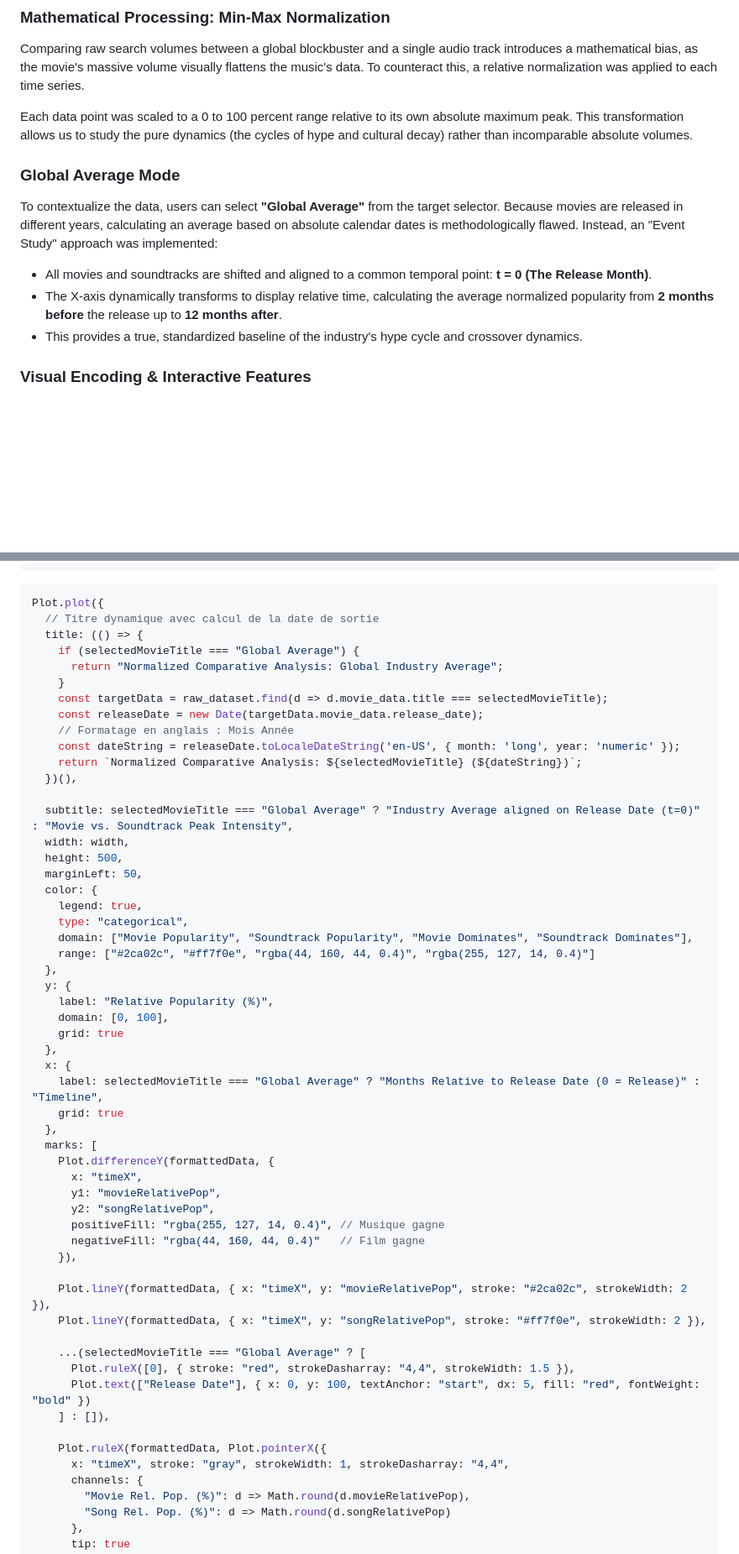
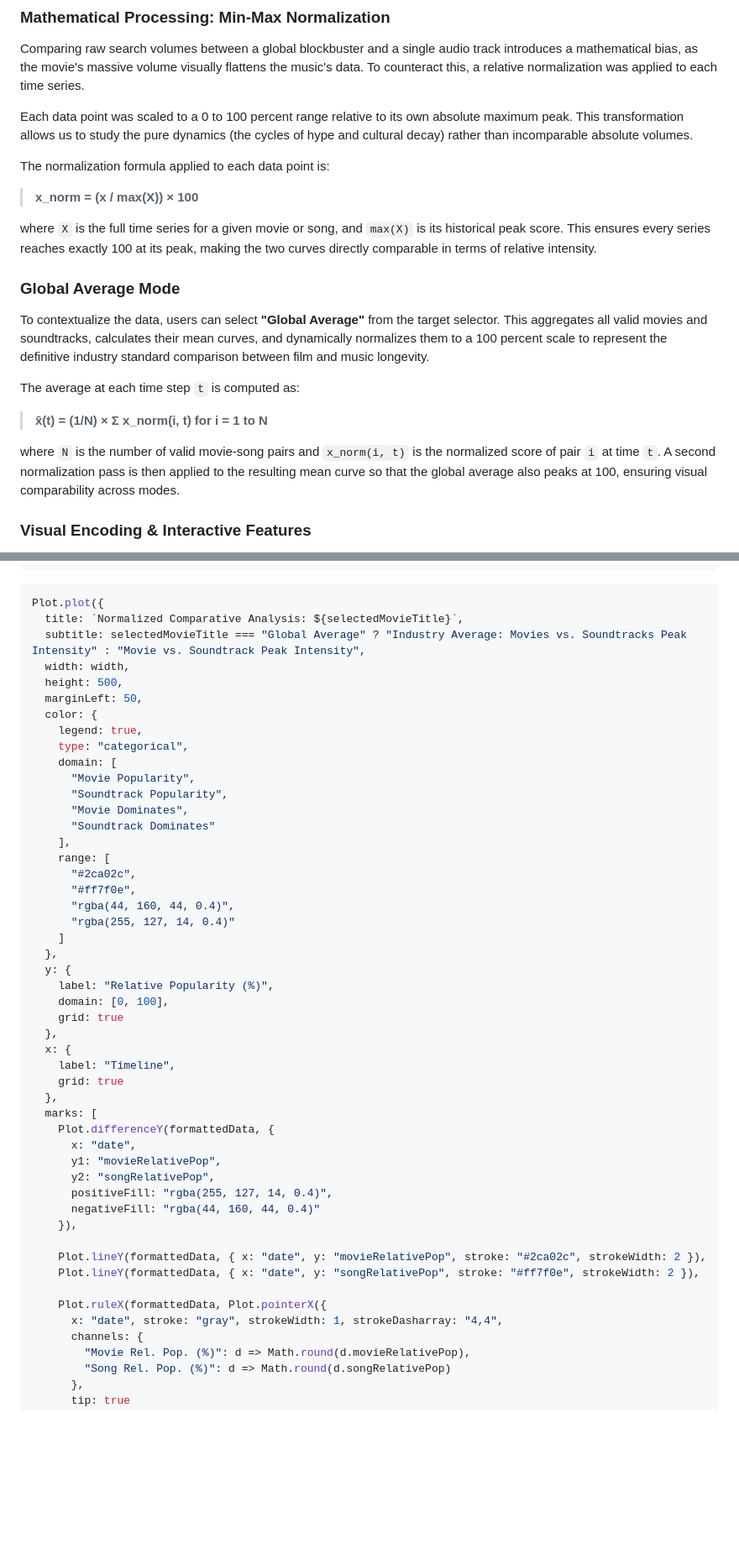
Before and after one commit to anasben0/movies-song-dataviz, a Markdown page: src/index.md, 2 parts joined by grey strips. Shown at 84% size. Rendered like a GitHub page; blank space fills up the shorter version.

````diff
--- a/src/index.md
+++ b/src/index.md
@@ -37,13 +37,21 @@ Comparing raw search volumes between a global blockbuster and a single audio tra
 
 Each data point was scaled to a 0 to 100 percent range relative to its own absolute maximum peak. This transformation allows us to study the pure dynamics (the cycles of hype and cultural decay) rather than incomparable absolute volumes.
 
+The normalization formula applied to each data point is:
+
+> **x_norm = (x / max(X)) × 100**
+
+where `X` is the full time series for a given movie or song, and `max(X)` is its historical peak score. This ensures every series reaches exactly 100 at its peak, making the two curves directly comparable in terms of relative intensity.
+
 ### Global Average Mode
 
-To contextualize the data, users can select **"Global Average"** from the target selector. Because movies are released in different years, calculating an average based on absolute calendar dates is methodologically flawed. Instead, an "Event Study" approach was implemented:
+To contextualize the data, users can select **"Global Average"** from the target selector. This aggregates all valid movies and soundtracks, calculates their mean curves, and dynamically normalizes them to a 100 percent scale to represent the definitive industry standard comparison between film and music longevity.
 
-* All movies and soundtracks are shifted and aligned to a common temporal point: **t = 0 (The Release Month)**.
-* The X-axis dynamically transforms to display relative time, calculating the average normalized popularity from **2 months before** the release up to **12 months after**.
-* This provides a true, standardized baseline of the industry's hype cycle and crossover dynamics.
+The average at each time step `t` is computed as:
+
+> **x̄(t) = (1/N) × Σ x_norm(i, t)  for i = 1 to N**
+
+where `N` is the number of valid movie-song pairs and `x_norm(i, t)` is the normalized score of pair `i` at time `t`. A second normalization pass is then applied to the resulting mean curve so that the global average also peaks at 100, ensuring visual comparability across modes.
 
 ### Visual Encoding & Interactive Features
 
@@ -153,27 +135,26 @@ const formattedData = (() => {
 
 ```js
 Plot.plot({
-  // Titre dynamique avec calcul de la date de sortie
-  title: (() => {
-    if (selectedMovieTitle === "Global Average") {
-      return "Normalized Comparative Analysis: Global Industry Average";
-    }
-    const targetData = raw_dataset.find(d => d.movie_data.title === selectedMovieTitle);
-    const releaseDate = new Date(targetData.movie_data.release_date);
-    // Formatage en anglais : Mois Année
-    const dateString = releaseDate.toLocaleDateString('en-US', { month: 'long', year: 'numeric' });
-    return `Normalized Comparative Analysis: ${selectedMovieTitle} (${dateString})`;
-  })(),
-
-  subtitle: selectedMovieTitle === "Global Average" ? "Industry Average aligned on Release Date (t=0)" : "Movie vs. Soundtrack Peak Intensity",
+  title: `Normalized Comparative Analysis: ${selectedMovieTitle}`,
+  subtitle: selectedMovieTitle === "Global Average" ? "Industry Average: Movies vs. Soundtracks Peak Intensity" : "Movie vs. Soundtrack Peak Intensity",
   width: width,
   height: 500,
   marginLeft: 50,
   color: {
     legend: true,
     type: "categorical",
-    domain: ["Movie Popularity", "Soundtrack Popularity", "Movie Dominates", "Soundtrack Dominates"],
-    range: ["#2ca02c", "#ff7f0e", "rgba(44, 160, 44, 0.4)", "rgba(255, 127, 14, 0.4)"]
+    domain: [
+      "Movie Popularity",
+      "Soundtrack Popularity",
+      "Movie Dominates",
+      "Soundtrack Dominates"
+    ],
+    range: [
+      "#2ca02c",
+      "#ff7f0e",
+      "rgba(44, 160, 44, 0.4)",
+      "rgba(255, 127, 14, 0.4)"
+    ]
   },
   y: {
     label: "Relative Popularity (%)",
@@ -181,28 +162,23 @@ Plot.plot({
     grid: true
   },
   x: {
-    label: selectedMovieTitle === "Global Average" ? "Months Relative to Release Date (0 = Release)" : "Timeline",
+    label: "Timeline",
     grid: true
   },
   marks: [
     Plot.differenceY(formattedData, {
-      x: "timeX",
+      x: "date",
       y1: "movieRelativePop",
       y2: "songRelativePop",
-      positiveFill: "rgba(255, 127, 14, 0.4)", // Musique gagne
-      negativeFill: "rgba(44, 160, 44, 0.4)"   // Film gagne
+      positiveFill: "rgba(255, 127, 14, 0.4)",
+      negativeFill: "rgba(44, 160, 44, 0.4)"
     }),
 
-    Plot.lineY(formattedData, { x: "timeX", y: "movieRelativePop", stroke: "#2ca02c", strokeWidth: 2 }),
-    Plot.lineY(formattedData, { x: "timeX", y: "songRelativePop", stroke: "#ff7f0e", strokeWidth: 2 }),
-
-    ...(selectedMovieTitle === "Global Average" ? [
-      Plot.ruleX([0], { stroke: "red", strokeDasharray: "4,4", strokeWidth: 1.5 }),
-      Plot.text(["Release Date"], { x: 0, y: 100, textAnchor: "start", dx: 5, fill: "red", fontWeight: "bold" })
-    ] : []),
+    Plot.lineY(formattedData, { x: "date", y: "movieRelativePop", stroke: "#2ca02c", strokeWidth: 2 }),
+    Plot.lineY(formattedData, { x: "date", y: "songRelativePop", stroke: "#ff7f0e", strokeWidth: 2 }),
 
     Plot.ruleX(formattedData, Plot.pointerX({
-      x: "timeX", stroke: "gray", strokeWidth: 1, strokeDasharray: "4,4",
+      x: "date", stroke: "gray", strokeWidth: 1, strokeDasharray: "4,4",
       channels: {
         "Movie Rel. Pop. (%)": d => Math.round(d.movieRelativePop),
         "Song Rel. Pop. (%)": d => Math.round(d.songRelativePop)
````
Also changed, not shown: other parts of src/index.md (+77 -46 lines).
